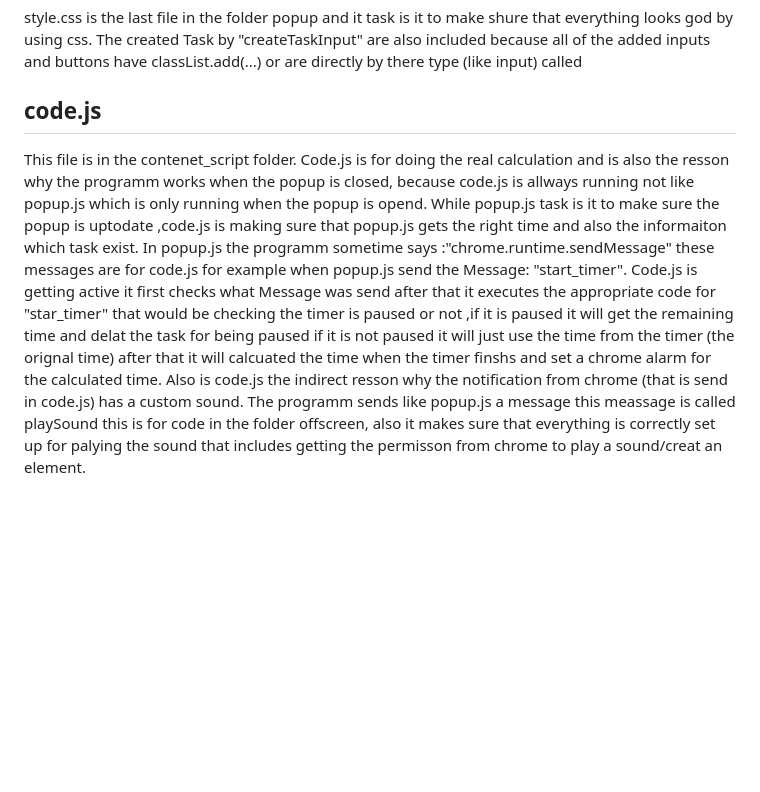
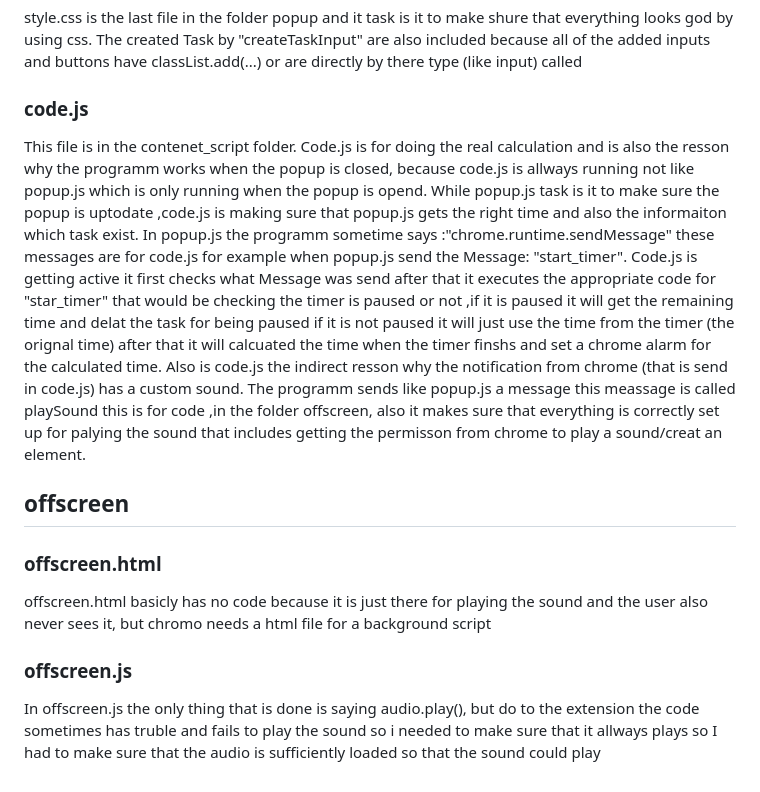
Before and after one commit to dsA58/Code, a Markdown page: Firefox/Task_Timer/README.md, the part around the change. GitHub-like rendering; blank space fills up the shorter version.

```diff
--- a/Firefox/Task_Timer/README.md
+++ b/Firefox/Task_Timer/README.md
@@ -17,5 +17,10 @@ The function createTaskInput does the thing that it says it creats a new task in
 This function has the task to save all of the new input and any changes that comes by time like that the taks is done or the timer is now 1 second smaller than befor (of cours only when the timer stopps or something like that it is not triggerd every second and it is also not in updateTimers ) it uses the chrome storage for what the programm got persion in mainfest but it doesnt do anything by it self for some it is easyer to say "chrome.storage.local.set(...)" because you dont need to allways update everything.
 ### style.css
 style.css is the last file in the folder popup and it task is it to make shure that everything looks god by using css. The created Task by "createTaskInput" are also included because all of the added inputs and buttons have classList.add(...) or are directly by there type (like input) called
-## code.js
-This file is in the contenet_script folder. Code.js is for doing the real calculation and is also the resson why the programm works when the popup is closed, because code.js is allways running not like popup.js which is only running when the popup is opend. While popup.js task is it to make sure the popup is uptodate ,code.js is making sure that popup.js gets the right time and also the informaiton which task exist. In popup.js the programm sometime says :"chrome.runtime.sendMessage" these messages are for code.js for example when popup.js send the Message: "start_timer". Code.js is getting active it first checks what Message was send after that it executes the appropriate code for "star_timer" that would be checking the timer is paused or not ,if it is paused it will get the remaining time and delat the task for being paused if it is not paused it will just use the time from the timer (the orignal time) after that it will calcuated the time when the timer finshs and set a chrome alarm for the calculated time. Also is code.js the indirect resson why the notification from chrome (that is send in code.js) has a custom sound. The programm sends like popup.js a message this meassage is called playSound this is for code in the folder offscreen, also it makes sure that everything is correctly set up for palying the sound that includes getting the permisson from chrome to play a sound/creat an element.
+### code.js
+This file is in the contenet_script folder. Code.js is for doing the real calculation and is also the resson why the programm works when the popup is closed, because code.js is allways running not like popup.js which is only running when the popup is opend. While popup.js task is it to make sure the popup is uptodate ,code.js is making sure that popup.js gets the right time and also the informaiton which task exist. In popup.js the programm sometime says :"chrome.runtime.sendMessage" these messages are for code.js for example when popup.js send the Message: "start_timer". Code.js is getting active it first checks what Message was send after that it executes the appropriate code for "star_timer" that would be checking the timer is paused or not ,if it is paused it will get the remaining time and delat the task for being paused if it is not paused it will just use the time from the timer (the orignal time) after that it will calcuated the time when the timer finshs and set a chrome alarm for the calculated time. Also is code.js the indirect resson why the notification from chrome (that is send in code.js) has a custom sound. The programm sends like popup.js a message this meassage is called playSound this is for code ,in the folder offscreen, also it makes sure that everything is correctly set up for palying the sound that includes getting the permisson from chrome to play a sound/creat an element.
+## offscreen
+### offscreen.html
+offscreen.html basicly has no code because it is just there for playing the sound and the user also never sees it, but chromo needs a html file for a background script
+### offscreen.js
+In offscreen.js the only thing that is done is saying audio.play(), but do to the extension the code sometimes has truble and fails to play the sound so i needed to make sure that it allways plays so I had to make sure that the audio is sufficiently loaded so that the sound could play
```
